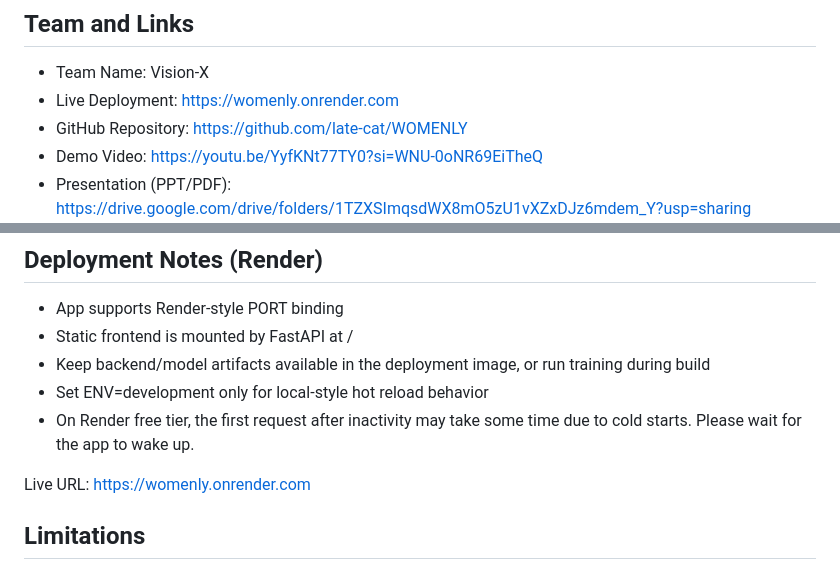
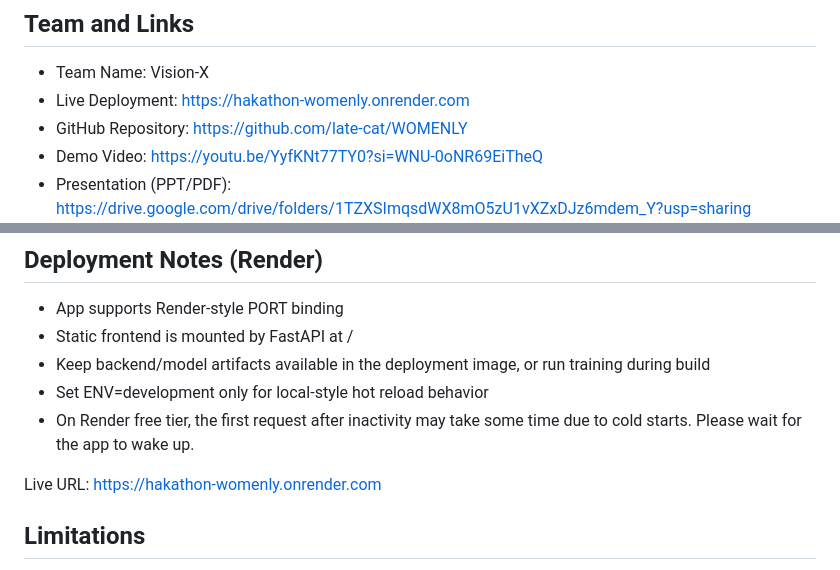
Before and after one commit to late-cat/WOMENLY, a Markdown page: README.md, 2 parts joined by grey strips. Rendered like a GitHub page.

Commit message:
Update README deployment URL to hakathon-womenly

```diff
--- a/README.md
+++ b/README.md
@@ -19,7 +19,7 @@ Womenly acts as an early awareness and risk screening tool, not a substitute for
 ## Team and Links
 
 - Team Name: Vision-X
-- Live Deployment: https://womenly.onrender.com
+- Live Deployment: https://hakathon-womenly.onrender.com
 - GitHub Repository: https://github.com/late-cat/WOMENLY
 - Demo Video: https://youtu.be/YyfKNt77TY0?si=WNU-0oNR69EiTheQ
 - Presentation (PPT/PDF): https://drive.google.com/drive/folders/1TZXSImqsdWX8mO5zU1vXZxDJz6mdem_Y?usp=sharing
@@ -283,7 +283,7 @@ Without valid Firebase config:
 - Set ENV=development only for local-style hot reload behavior
 - On Render free tier, the first request after inactivity may take some time due to cold starts. Please wait for the app to wake up.
 
-Live URL: https://womenly.onrender.com
+Live URL: https://hakathon-womenly.onrender.com
 
 ## Limitations
 
```
